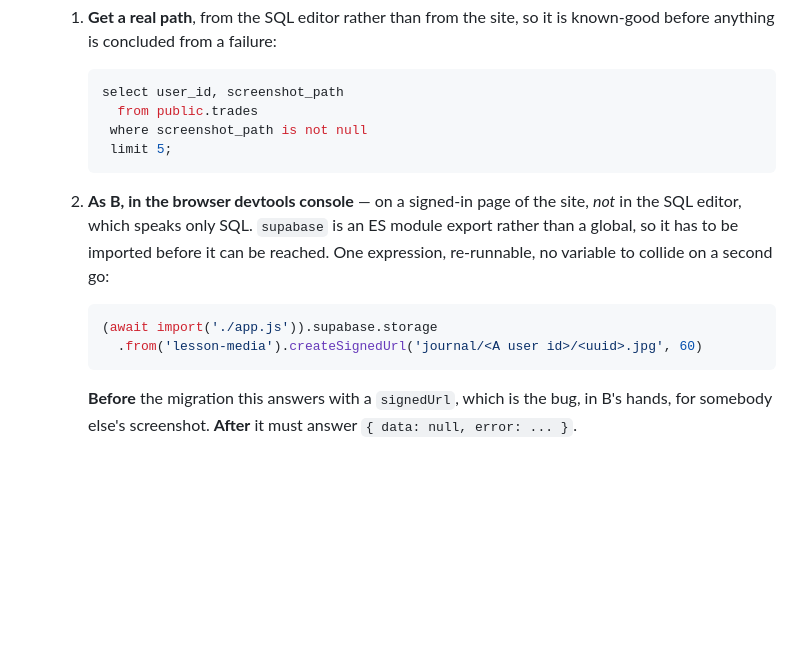
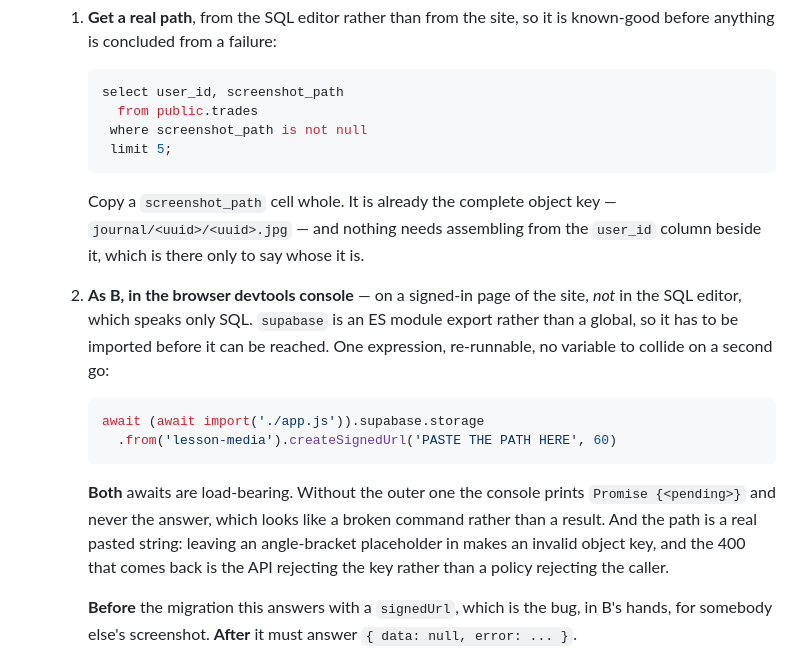
Before and after one commit to KingKag3/the-mentorship-guide, a Markdown page: HANDOVER.md, the part around the change. Drawn GitHub-style; blank space fills up the shorter version.

Commit message:
Await the call, not only the import
The verification line returned Promise {<pending>} and no answer. It awaited the
dynamic import and then never awaited createSignedUrl, so the console printed
the unresolved promise. Both awaits are now there and the step says why, because
a pending promise reads as a broken command rather than as a missing await.

The placeholder went in literally the first time it was run, which is the other
half of the same mistake: angle brackets make an invalid object key, and the 400
that comes back is the storage API refusing to parse it, not a policy refusing
the caller - a failure that looks exactly like the pass being tested for. The
step now says to paste a screenshot_path cell whole, and that the user_id column
beside it is there to say whose it is rather than to be assembled into anything.

Co-Authored-By: Claude Opus 5 <noreply@anthropic.com>

````diff
--- a/HANDOVER.md
+++ b/HANDOVER.md
@@ -347,15 +347,25 @@ Be honest about this list before trusting anything below it.
       limit 5;
      ```
 
+     Copy a `screenshot_path` cell whole. It is already the complete object key —
+     `journal/<uuid>/<uuid>.jpg` — and nothing needs assembling from the `user_id` column beside it,
+     which is there only to say whose it is.
+
   2. **As B, in the browser devtools console** — on a signed-in page of the site, *not* in the SQL
      editor, which speaks only SQL. `supabase` is an ES module export rather than a global, so it
      has to be imported before it can be reached. One expression, re-runnable, no variable to
      collide on a second go:
 
      ```js
-     (await import('./app.js')).supabase.storage
-       .from('lesson-media').createSignedUrl('journal/<A user id>/<uuid>.jpg', 60)
+     await (await import('./app.js')).supabase.storage
+       .from('lesson-media').createSignedUrl('PASTE THE PATH HERE', 60)
      ```
+
+     **Both** awaits are load-bearing. Without the outer one the console prints
+     `Promise {<pending>}` and never the answer, which looks like a broken command rather than a
+     result. And the path is a real pasted string: leaving an angle-bracket placeholder in makes an
+     invalid object key, and the 400 that comes back is the API rejecting the key rather than a
+     policy rejecting the caller.
 
      **Before** the migration this answers with a `signedUrl`, which is the bug, in B's hands, for
      somebody else's screenshot. **After** it must answer `{ data: null, error: ... }`.
````
